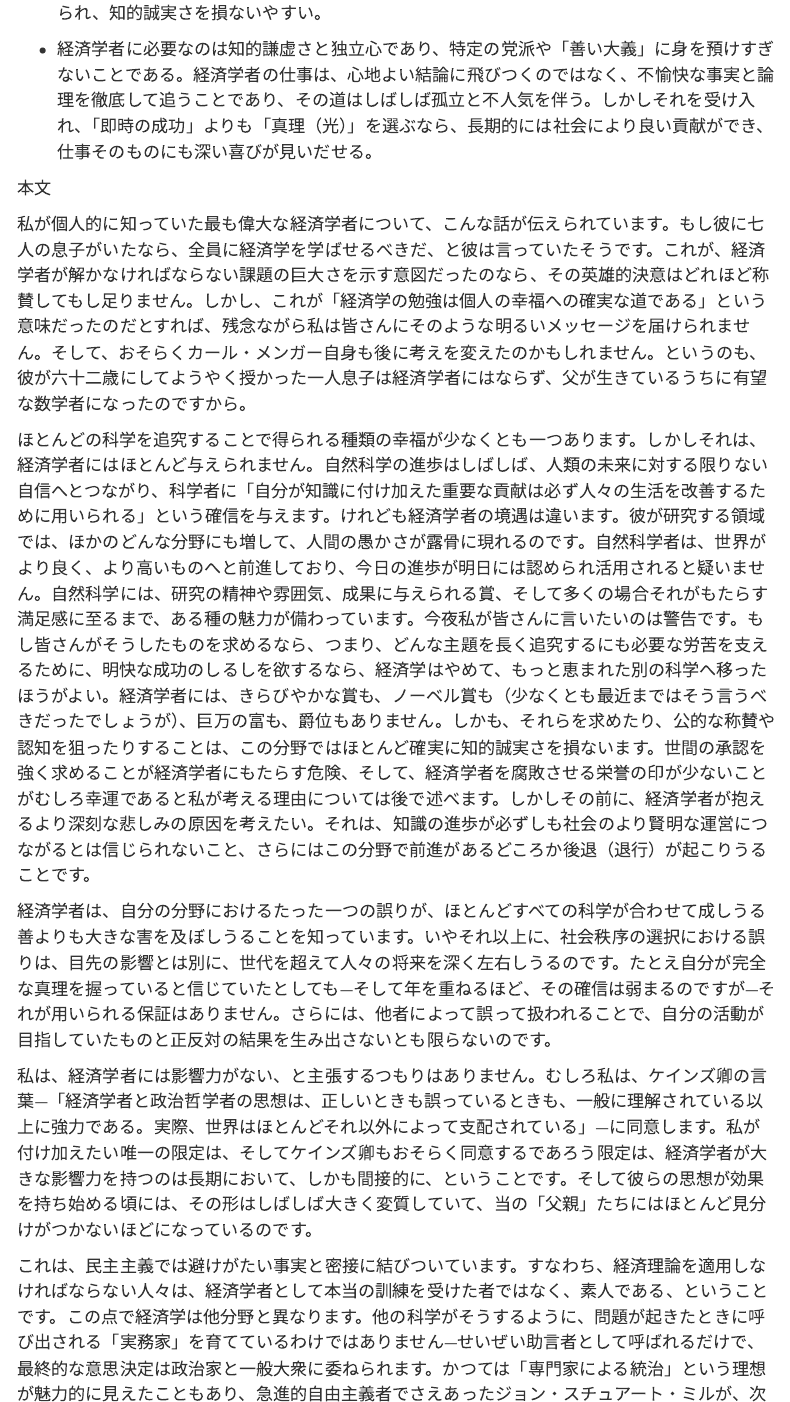
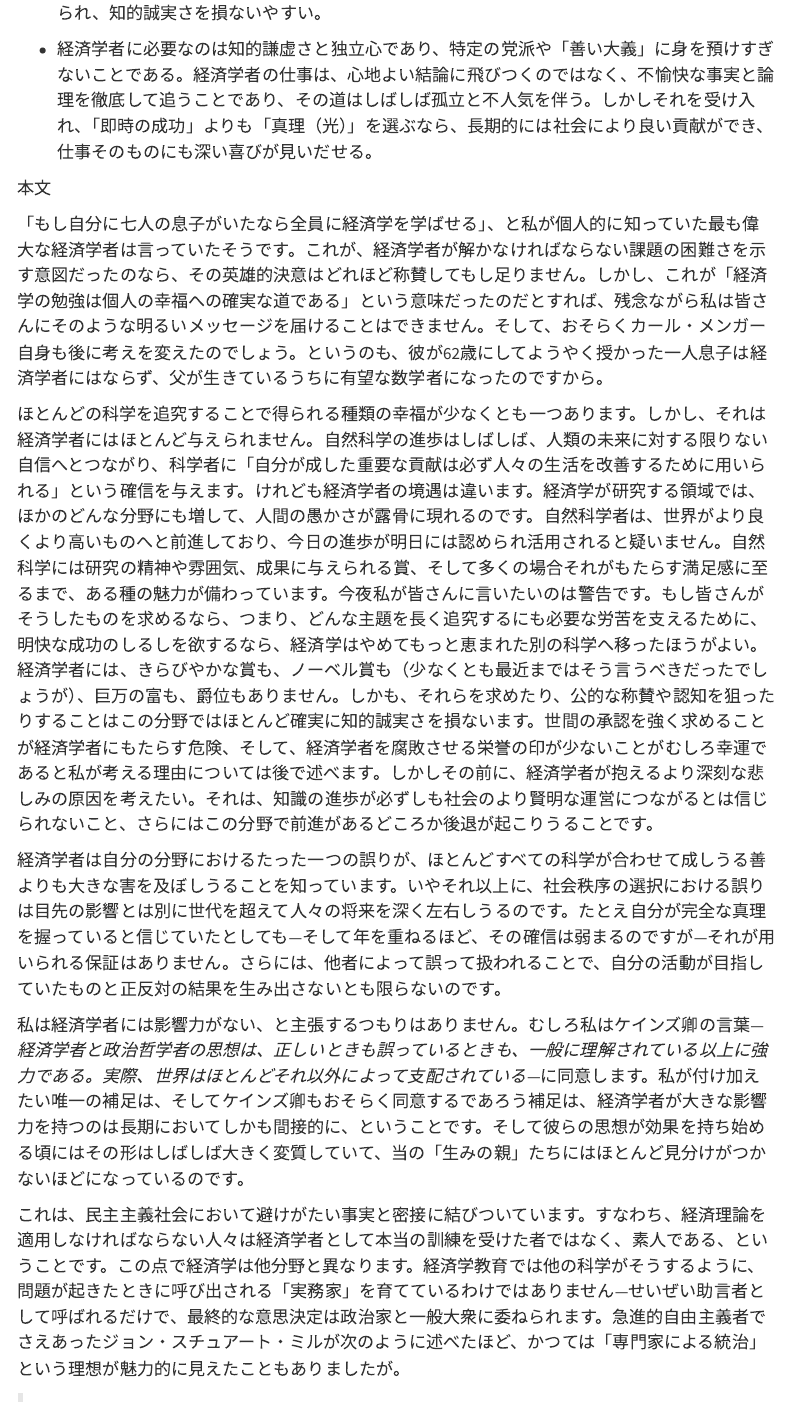
Before and after one commit to Hirotaka-Fukui-Pitti-King/Hirotaka-Fukui-Pitti-King.github.io, a Quarto document (mysite/onbeing.qmd): the page in a window 1100 px wide, from 850 px down, and a second part further down, joined at a grey line. Rendered offline with R 4.5, knitr and Pandoc in place of Quarto, with nearby package versions; menus at the side of the page are left out.

Commit message:
Update sitemap and revise content in onbeing.qmd for clarity and accuracy

```diff
--- a/mysite/onbeing.qmd
+++ b/mysite/onbeing.qmd
@@ -38,19 +38,19 @@
 
 本文
 
-私が個人的に知っていた最も偉大な経済学者について、こんな話が伝えられています。もし彼に七人の息子がいたなら、全員に経済学を学ばせるべきだ、と彼は言っていたそうです。これが、経済学者が解かなければならない課題の巨大さを示す意図だったのなら、その英雄的決意はどれほど称賛してもし足りません。しかし、これが「経済学の勉強は個人の幸福への確実な道である」という意味だったのだとすれば、残念ながら私は皆さんにそのような明るいメッセージを届けられません。そして、おそらくカール・メンガー自身も後に考えを変えたのかもしれません。というのも、彼が六十二歳にしてようやく授かった一人息子は経済学者にはならず、父が生きているうちに有望な数学者になったのですから。
+「もし自分に七人の息子がいたなら全員に経済学を学ばせる」、と私が個人的に知っていた最も偉大な経済学者は言っていたそうです。これが、経済学者が解かなければならない課題の困難さを示す意図だったのなら、その英雄的決意はどれほど称賛してもし足りません。しかし、これが「経済学の勉強は個人の幸福への確実な道である」という意味だったのだとすれば、残念ながら私は皆さんにそのような明るいメッセージを届けることはできません。そして、おそらくカール・メンガー自身も後に考えを変えたのでしょう。というのも、彼が62歳にしてようやく授かった一人息子は経済学者にはならず、父が生きているうちに有望な数学者になったのですから。
 
-ほとんどの科学を追究することで得られる種類の幸福が少なくとも一つあります。しかしそれは、経済学者にはほとんど与えられません。自然科学の進歩はしばしば、人類の未来に対する限りない自信へとつながり、科学者に「自分が知識に付け加えた重要な貢献は必ず人々の生活を改善するために用いられる」という確信を与えます。けれども経済学者の境遇は違います。彼が研究する領域では、ほかのどんな分野にも増して、人間の愚かさが露骨に現れるのです。自然科学者は、世界がより良く、より高いものへと前進しており、今日の進歩が明日には認められ活用されると疑いません。自然科学には、研究の精神や雰囲気、成果に与えられる賞、そして多くの場合それがもたらす満足感に至るまで、ある種の魅力が備わっています。今夜私が皆さんに言いたいのは警告です。もし皆さんがそうしたものを求めるなら、つまり、どんな主題を長く追究するにも必要な労苦を支えるために、明快な成功のしるしを欲するなら、経済学はやめて、もっと恵まれた別の科学へ移ったほうがよい。経済学者には、きらびやかな賞も、ノーベル賞も（少なくとも最近まではそう言うべきだったでしょうが）、巨万の富も、爵位もありません。しかも、それらを求めたり、公的な称賛や認知を狙ったりすることは、この分野ではほとんど確実に知的誠実さを損ないます。世間の承認を強く求めることが経済学者にもたらす危険、そして、経済学者を腐敗させる栄誉の印が少ないことがむしろ幸運であると私が考える理由については後で述べます。しかしその前に、経済学者が抱えるより深刻な悲しみの原因を考えたい。それは、知識の進歩が必ずしも社会のより賢明な運営につながるとは信じられないこと、さらにはこの分野で前進があるどころか後退（退行）が起こりうることです。
+ほとんどの科学を追究することで得られる種類の幸福が少なくとも一つあります。しかし、それは経済学者にはほとんど与えられません。自然科学の進歩はしばしば、人類の未来に対する限りない自信へとつながり、科学者に「自分が成した重要な貢献は必ず人々の生活を改善するために用いられる」という確信を与えます。けれども経済学者の境遇は違います。経済学が研究する領域では、ほかのどんな分野にも増して、人間の愚かさが露骨に現れるのです。自然科学者は、世界がより良くより高いものへと前進しており、今日の進歩が明日には認められ活用されると疑いません。自然科学には研究の精神や雰囲気、成果に与えられる賞、そして多くの場合それがもたらす満足感に至るまで、ある種の魅力が備わっています。今夜私が皆さんに言いたいのは警告です。もし皆さんがそうしたものを求めるなら、つまり、どんな主題を長く追究するにも必要な労苦を支えるために、明快な成功のしるしを欲するなら、経済学はやめてもっと恵まれた別の科学へ移ったほうがよい。経済学者には、きらびやかな賞も、ノーベル賞も（少なくとも最近まではそう言うべきだったでしょうが）、巨万の富も、爵位もありません。しかも、それらを求めたり、公的な称賛や認知を狙ったりすることはこの分野ではほとんど確実に知的誠実さを損ないます。世間の承認を強く求めることが経済学者にもたらす危険、そして、経済学者を腐敗させる栄誉の印が少ないことがむしろ幸運であると私が考える理由については後で述べます。しかしその前に、経済学者が抱えるより深刻な悲しみの原因を考えたい。それは、知識の進歩が必ずしも社会のより賢明な運営につながるとは信じられないこと、さらにはこの分野で前進があるどころか後退が起こりうることです。
 
-経済学者は、自分の分野におけるたった一つの誤りが、ほとんどすべての科学が合わせて成しうる善よりも大きな害を及ぼしうることを知っています。いやそれ以上に、社会秩序の選択における誤りは、目先の影響とは別に、世代を超えて人々の将来を深く左右しうるのです。たとえ自分が完全な真理を握っていると信じていたとしても---そして年を重ねるほど、その確信は弱まるのですが---それが用いられる保証はありません。さらには、他者によって誤って扱われることで、自分の活動が目指していたものと正反対の結果を生み出さないとも限らないのです。
+経済学者は自分の分野におけるたった一つの誤りが、ほとんどすべての科学が合わせて成しうる善よりも大きな害を及ぼしうることを知っています。いやそれ以上に、社会秩序の選択における誤りは目先の影響とは別に世代を超えて人々の将来を深く左右しうるのです。たとえ自分が完全な真理を握っていると信じていたとしても---そして年を重ねるほど、その確信は弱まるのですが---それが用いられる保証はありません。さらには、他者によって誤って扱われることで、自分の活動が目指していたものと正反対の結果を生み出さないとも限らないのです。
 
-私は、経済学者には影響力がない、と主張するつもりはありません。むしろ私は、ケインズ卿の言葉---「経済学者と政治哲学者の思想は、正しいときも誤っているときも、一般に理解されている以上に強力である。実際、世界はほとんどそれ以外によって支配されている」---に同意します。私が付け加えたい唯一の限定は、そしてケインズ卿もおそらく同意するであろう限定は、経済学者が大きな影響力を持つのは長期において、しかも間接的に、ということです。そして彼らの思想が効果を持ち始める頃には、その形はしばしば大きく変質していて、当の「父親」たちにはほとんど見分けがつかないほどになっているのです。
+私は経済学者には影響力がない、と主張するつもりはありません。むしろ私はケインズ卿の言葉---*経済学者と政治哲学者の思想は、正しいときも誤っているときも、一般に理解されている以上に強力である。実際、世界はほとんどそれ以外によって支配されている*---に同意します。私が付け加えたい唯一の補足は、そしてケインズ卿もおそらく同意するであろう補足は、経済学者が大きな影響力を持つのは長期においてしかも間接的に、ということです。そして彼らの思想が効果を持ち始める頃にはその形はしばしば大きく変質していて、当の「生みの親」たちにはほとんど見分けがつかないほどになっているのです。
 
-これは、民主主義では避けがたい事実と密接に結びついています。すなわち、経済理論を適用しなければならない人々は、経済学者として本当の訓練を受けた者ではなく、素人である、ということです。この点で経済学は他分野と異なります。他の科学がそうするように、問題が起きたときに呼び出される「実務家」を育てているわけではありません---せいぜい助言者として呼ばれるだけで、最終的な意思決定は政治家と一般大衆に委ねられます。かつては「専門家による統治」という理想が魅力的に見えたこともあり、急進的自由主義者でさえあったジョン・スチュアート・ミルが、次のように述べたほどです。
+これは、民主主義社会において避けがたい事実と密接に結びついています。すなわち、経済理論を適用しなければならない人々は経済学者として本当の訓練を受けた者ではなく、素人である、ということです。この点で経済学は他分野と異なります。経済学教育では他の科学がそうするように、問題が起きたときに呼び出される「実務家」を育てているわけではありません---せいぜい助言者として呼ばれるだけで、最終的な意思決定は政治家と一般大衆に委ねられます。急進的自由主義者でさえあったジョン・スチュアート・ミルが次のように述べたほど、かつては「専門家による統治」という理想が魅力的に見えたこともありましたが。
 
 > *古今東西あらゆる政府の中で、政治問題が『比較的少数の、特別に教育された人々によって、熟慮して形成された意見によって決定される』というこの卓越性を最も顕著に備えているのは、プロイセン政府である---王国で最も高度に教育された人々から成る、非常に強力で巧みに組織された貴族政である。*
 
 私たちは今、それがどこへ行き着くかを知っています。そして私たちは---私は正しいと思いますが---専門家による真の統治よりも、民主的方法による不完全な統治を好むのです。
 
-しかし、これは経済学者が他の誰よりも意識すべき帰結を伴います。私たちは、自分の提案が何を生むのか、最善の意図がまったく別の結果をもたらさないか、決して確信できません。実際、社会に関する知識の進歩が、社会政策の退行を生むことすら十分にありえますし、現に何度も起きてきました。ここでは例を一つだけ挙げます。およそ七十年前、経済学者たちは当時ほとんど普遍的に受け入れられていた自由貿易論に対し、一定の例外を真剣に主張し始めました。それが正しかったかどうかはここでは問題にしません。私が言いたいのは、通常のように一世代ほどの時間を経て彼らの思想が政治的効果を持ち始めたとき、それが生み出した状況は、私の考えでは、最も過激な保護主義者でさえ、彼らが攻撃していた「ほぼ自由貿易」の状態よりもはるかに劣ると認めるだろう、ということです。少しの保護や、慎重に運用された少しの為替レートの柔軟性が、自由貿易や金本位制より良い、というのは真実かもしれません---私は信じませんが、ありうるでしょう。しかしそれでも、そうした「修正」の提唱が極めて遺憾な結果をもたらす可能性は排除されません。自由貿易ドクトリンという原理（あるいは半分の真理）への攻撃は、確かに、かつて大衆が学んだ初歩的経済学の多くすら忘れさせ、七十年前なら笑い飛ばされていたような馬鹿げた主張に再び同意するよう人々を準備させてしまったのです。
+しかし、これは経済学者が他の誰よりも意識すべき帰結を伴います。私たちは自分の提案が何を生むのか、最善の意図がまったく別の結果をもたらさないか、決して確信できません。実際、社会に関する知識の進歩が社会政策の退行を生むことすら十分にありえますし、そのようなことは現に何度も起きてきました。ここでは例を一つだけ挙げます。およそ70年前、経済学者たちは当時ほとんど普遍的に受け入れられていた自由貿易論に対し、一定の例外を真剣に主張し始めました。それが正しかったかどうかはここでは問題にしません。私が言いたいのは、通常のように一世代ほどの時間を経て彼らの思想が政治的効果を持ち始めたとき、それが生み出した状況は、私の考えでは、最も過激な保護主義者でさえ彼らが攻撃していた「ほぼ自由貿易」の状態よりもはるかに劣ると認めるだろう、ということです。少しの保護や慎重に運用された少しの為替レートの柔軟性が自由貿易や金本位制より良い、というのは真実かもしれません---私は信じませんが、ありうるでしょう。しかしそれでも、そうした「修正」の提唱が極めて遺憾な結果をもたらす可能性は排除されません。自由貿易ドクトリンという原理（あるいは半分の真理）への攻撃は、かつて大衆が学んだ初歩的経済学の多くすら忘れさせ、七十年前なら笑い飛ばされていたような馬鹿げた主張に再び同意するよう人々を確かに準備させてしまったのです。
 
```
Also changed, not shown: mysite/onbeing.qmd (4 more changed lines), 4 other files.
